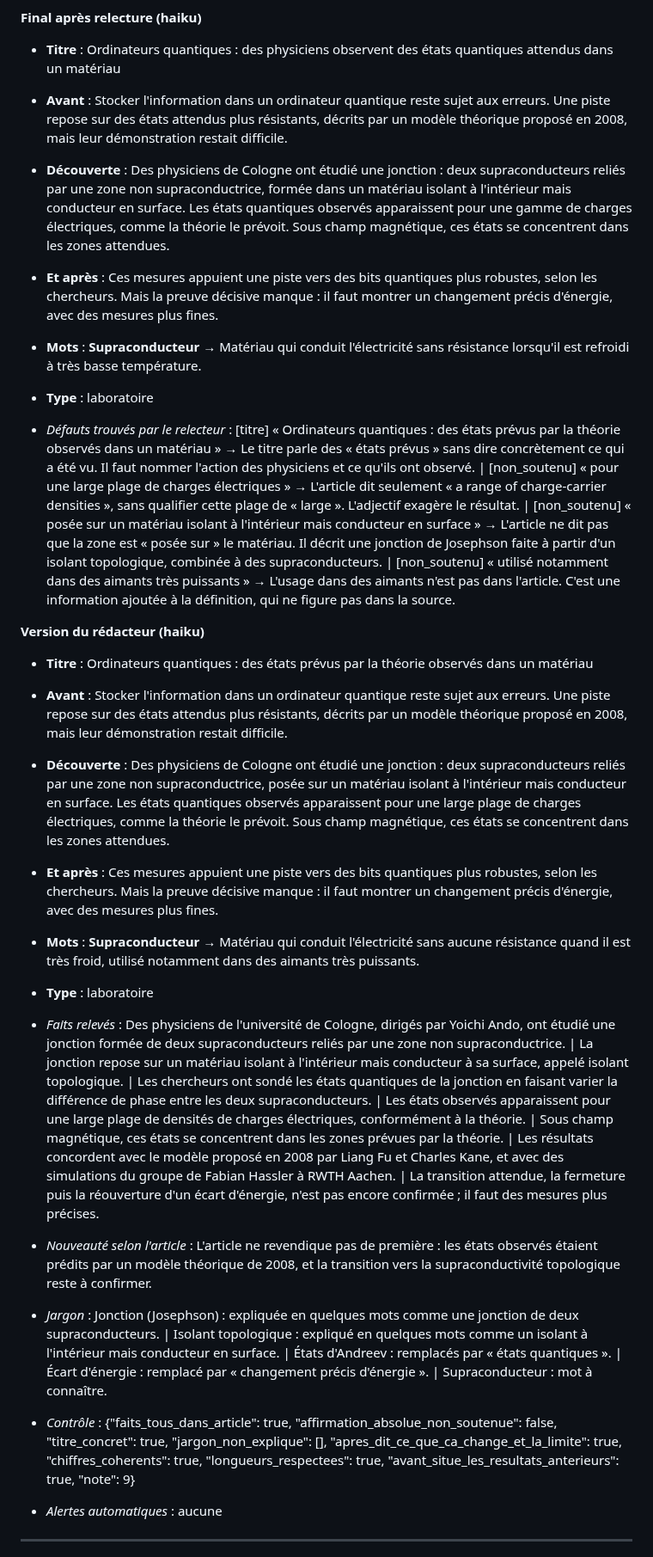
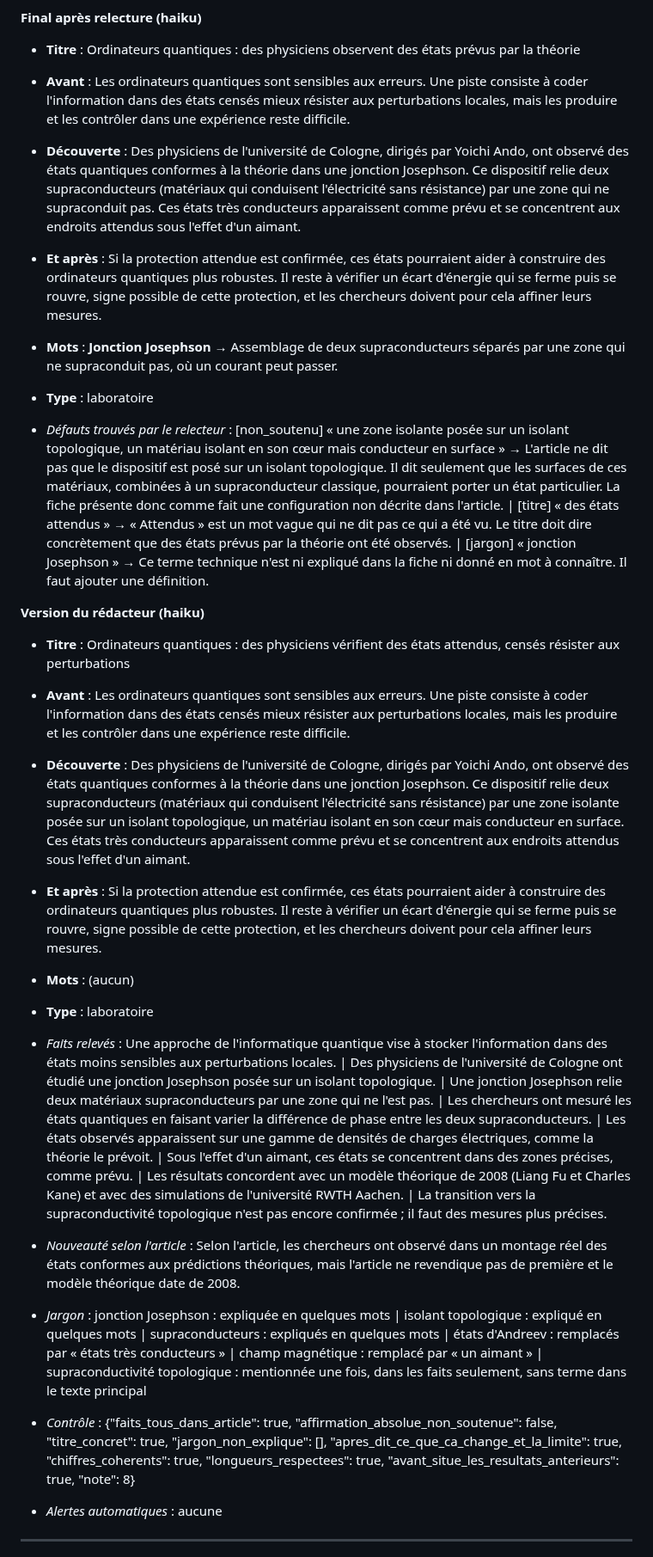
Before and after one commit to jd136413-lab/Application-science, a Markdown page: agent/tests_redaction.md, the part around one of its changes. Shown at 86% size. Drawn GitHub-style.

Commit message:
Rapport de test de la rédaction [skip ci]

```diff
--- a/agent/tests_redaction.md
+++ b/agent/tests_redaction.md
@@ -20,28 +20,28 @@ Fil : science · 1★ · source : The Quantum Insider · page lue : oui (4545 ca
 
 **Final après relecture (haiku)**
 
-- **Titre** : Ordinateurs quantiques : des physiciens observent des états quantiques attendus dans un matériau
-- **Avant** : Stocker l'information dans un ordinateur quantique reste sujet aux erreurs. Une piste repose sur des états attendus plus résistants, décrits par un modèle théorique proposé en 2008, mais leur démonstration restait difficile.
-- **Découverte** : Des physiciens de Cologne ont étudié une jonction : deux supraconducteurs reliés par une zone non supraconductrice, formée dans un matériau isolant à l'intérieur mais conducteur en surface. Les états quantiques observés apparaissent pour une gamme de charges électriques, comme la théorie le prévoit. Sous champ magnétique, ces états se concentrent dans les zones attendues.
-- **Et après** : Ces mesures appuient une piste vers des bits quantiques plus robustes, selon les chercheurs. Mais la preuve décisive manque : il faut montrer un changement précis d'énergie, avec des mesures plus fines.
-- **Mots** : **Supraconducteur** → Matériau qui conduit l'électricité sans résistance lorsqu'il est refroidi à très basse température.
+- **Titre** : Ordinateurs quantiques : des physiciens observent des états prévus par la théorie
+- **Avant** : Les ordinateurs quantiques sont sensibles aux erreurs. Une piste consiste à coder l'information dans des états censés mieux résister aux perturbations locales, mais les produire et les contrôler dans une expérience reste difficile.
+- **Découverte** : Des physiciens de l'université de Cologne, dirigés par Yoichi Ando, ont observé des états quantiques conformes à la théorie dans une jonction Josephson. Ce dispositif relie deux supraconducteurs (matériaux qui conduisent l'électricité sans résistance) par une zone qui ne supraconduit pas. Ces états très conducteurs apparaissent comme prévu et se concentrent aux endroits attendus sous l'effet d'un aimant.
+- **Et après** : Si la protection attendue est confirmée, ces états pourraient aider à construire des ordinateurs quantiques plus robustes. Il reste à vérifier un écart d'énergie qui se ferme puis se rouvre, signe possible de cette protection, et les chercheurs doivent pour cela affiner leurs mesures.
+- **Mots** : **Jonction Josephson** → Assemblage de deux supraconducteurs séparés par une zone qui ne supraconduit pas, où un courant peut passer.
 - **Type** : laboratoire
 
-- _Défauts trouvés par le relecteur_ : [titre] « Ordinateurs quantiques : des états prévus par la théorie observés dans un matériau » → Le titre parle des « états prévus » sans dire concrètement ce qui a été vu. Il faut nommer l'action des physiciens et ce qu'ils ont observé. | [non_soutenu] « pour une large plage de charges électriques » → L'article dit seulement « a range of charge-carrier densities », sans qualifier cette plage de « large ». L'adjectif exagère le résultat. | [non_soutenu] « posée sur un matériau isolant à l'intérieur mais conducteur en surface » → L'article ne dit pas que la zone est « posée sur » le matériau. Il décrit une jonction de Josephson faite à partir d'un isolant topologique, combinée à des supraconducteurs. | [non_soutenu] « utilisé notamment dans des aimants très puissants » → L'usage dans des aimants n'est pas dans l'article. C'est une information ajoutée à la définition, qui ne figure pas dans la source.
+- _Défauts trouvés par le relecteur_ : [non_soutenu] « une zone isolante posée sur un isolant topologique, un matériau isolant en son cœur mais conducteur en surface » → L'article ne dit pas que le dispositif est posé sur un isolant topologique. Il dit seulement que les surfaces de ces matériaux, combinées à un supraconducteur classique, pourraient porter un état particulier. La fiche présente donc comme fait une configuration non décrite dans l'article. | [titre] « des états attendus » → « Attendus » est un mot vague qui ne dit pas ce qui a été vu. Le titre doit dire concrètement que des états prévus par la théorie ont été observés. | [jargon] « jonction Josephson » → Ce terme technique n'est ni expliqué dans la fiche ni donné en mot à connaître. Il faut ajouter une définition.
 
 **Version du rédacteur (haiku)**
 
-- **Titre** : Ordinateurs quantiques : des états prévus par la théorie observés dans un matériau
-- **Avant** : Stocker l'information dans un ordinateur quantique reste sujet aux erreurs. Une piste repose sur des états attendus plus résistants, décrits par un modèle théorique proposé en 2008, mais leur démonstration restait difficile.
-- **Découverte** : Des physiciens de Cologne ont étudié une jonction : deux supraconducteurs reliés par une zone non supraconductrice, posée sur un matériau isolant à l'intérieur mais conducteur en surface. Les états quantiques observés apparaissent pour une large plage de charges électriques, comme la théorie le prévoit. Sous champ magnétique, ces états se concentrent dans les zones attendues.
-- **Et après** : Ces mesures appuient une piste vers des bits quantiques plus robustes, selon les chercheurs. Mais la preuve décisive manque : il faut montrer un changement précis d'énergie, avec des mesures plus fines.
-- **Mots** : **Supraconducteur** → Matériau qui conduit l'électricité sans aucune résistance quand il est très froid, utilisé notamment dans des aimants très puissants.
+- **Titre** : Ordinateurs quantiques : des physiciens vérifient des états attendus, censés résister aux perturbations
+- **Avant** : Les ordinateurs quantiques sont sensibles aux erreurs. Une piste consiste à coder l'information dans des états censés mieux résister aux perturbations locales, mais les produire et les contrôler dans une expérience reste difficile.
+- **Découverte** : Des physiciens de l'université de Cologne, dirigés par Yoichi Ando, ont observé des états quantiques conformes à la théorie dans une jonction Josephson. Ce dispositif relie deux supraconducteurs (matériaux qui conduisent l'électricité sans résistance) par une zone isolante posée sur un isolant topologique, un matériau isolant en son cœur mais conducteur en surface. Ces états très conducteurs apparaissent comme prévu et se concentrent aux endroits attendus sous l'effet d'un aimant.
+- **Et après** : Si la protection attendue est confirmée, ces états pourraient aider à construire des ordinateurs quantiques plus robustes. Il reste à vérifier un écart d'énergie qui se ferme puis se rouvre, signe possible de cette protection, et les chercheurs doivent pour cela affiner leurs mesures.
+- **Mots** : (aucun)
 - **Type** : laboratoire
 
-- _Faits relevés_ : Des physiciens de l'université de Cologne, dirigés par Yoichi Ando, ont étudié une jonction formée de deux supraconducteurs reliés par une zone non supraconductrice. | La jonction repose sur un matériau isolant à l'intérieur mais conducteur à sa surface, appelé isolant topologique. | Les chercheurs ont sondé les états quantiques de la jonction en faisant varier la différence de phase entre les deux supraconducteurs. | Les états observés apparaissent pour une large plage de densités de charges électriques, conformément à la théorie. | Sous champ magnétique, ces états se concentrent dans les zones prévues par la théorie. | Les résultats concordent avec le modèle proposé en 2008 par Liang Fu et Charles Kane, et avec des simulations du groupe de Fabian Hassler à RWTH Aachen. | La transition attendue, la fermeture puis la réouverture d'un écart d'énergie, n'est pas encore confirmée ; il faut des mesures plus précises.
-- _Nouveauté selon l'article_ : L'article ne revendique pas de première : les états observés étaient prédits par un modèle théorique de 2008, et la transition vers la supraconductivité topologique reste à confirmer.
-- _Jargon_ : Jonction (Josephson) : expliquée en quelques mots comme une jonction de deux supraconducteurs. | Isolant topologique : expliqué en quelques mots comme un isolant à l'intérieur mais conducteur en surface. | États d'Andreev : remplacés par « états quantiques ». | Écart d'énergie : remplacé par « changement précis d'énergie ». | Supraconducteur : mot à connaître.
-- _Contrôle_ : {"faits_tous_dans_article": true, "affirmation_absolue_non_soutenue": false, "titre_concret": true, "jargon_non_explique": [], "apres_dit_ce_que_ca_change_et_la_limite": true, "chiffres_coherents": true, "longueurs_respectees": true, "avant_situe_les_resultats_anterieurs": true, "note": 9}
+- _Faits relevés_ : Une approche de l'informatique quantique vise à stocker l'information dans des états moins sensibles aux perturbations locales. | Des physiciens de l'université de Cologne ont étudié une jonction Josephson posée sur un isolant topologique. | Une jonction Josephson relie deux matériaux supraconducteurs par une zone qui ne l'est pas. | Les chercheurs ont mesuré les états quantiques en faisant varier la différence de phase entre les deux supraconducteurs. | Les états observés apparaissent sur une gamme de densités de charges électriques, comme la théorie le prévoit. | Sous l'effet d'un aimant, ces états se concentrent dans des zones précises, comme prévu. | Les résultats concordent avec un modèle théorique de 2008 (Liang Fu et Charles Kane) et avec des simulations de l'université RWTH Aachen. | La transition vers la supraconductivité topologique n'est pas encore confirmée ; il faut des mesures plus précises.
+- _Nouveauté selon l'article_ : Selon l'article, les chercheurs ont observé dans un montage réel des états conformes aux prédictions théoriques, mais l'article ne revendique pas de première et le modèle théorique date de 2008.
+- _Jargon_ : jonction Josephson : expliquée en quelques mots | isolant topologique : expliqué en quelques mots | supraconducteurs : expliqués en quelques mots | états d'Andreev : remplacés par « états très conducteurs » | champ magnétique : remplacé par « un aimant » | supraconductivité topologique : mentionnée une fois, dans les faits seulement, sans terme dans le texte principal
+- _Contrôle_ : {"faits_tous_dans_article": true, "affirmation_absolue_non_soutenue": false, "titre_concret": true, "jargon_non_explique": [], "apres_dit_ce_que_ca_change_et_la_limite": true, "chiffres_coherents": true, "longueurs_respectees": true, "avant_situe_les_resultats_anterieurs": true, "note": 8}
 - _Alertes automatiques_ : aucune
 
 
```
Also changed, not shown: other parts of agent/tests_redaction.md (+140 -140 lines).
